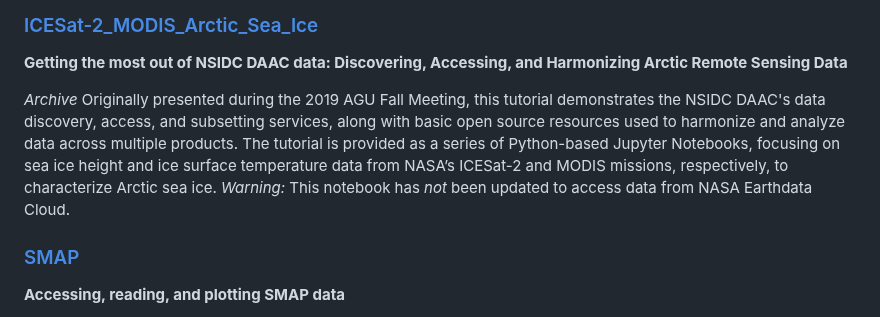
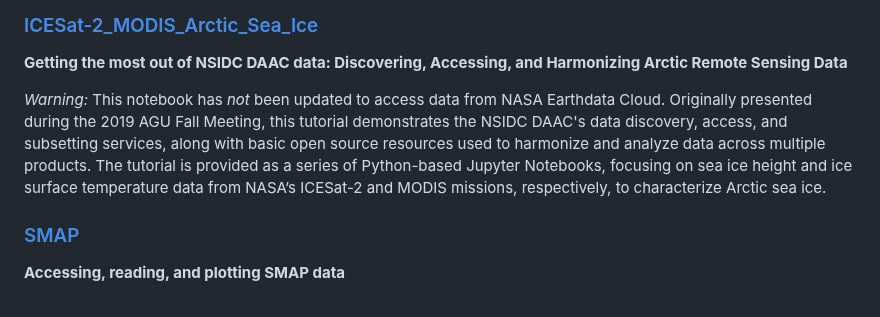
Before and after one commit to nsidc/NSIDC-Data-Tutorials, a Markdown page: README.md, the part around the change. Drawn GitHub-style.

```diff
--- a/README.md
+++ b/README.md
@@ -50,7 +50,7 @@ Originally demonstrated through the NASA Earthdata Webinar "Let It Snow! Accessi
 
 **Getting the most out of NSIDC DAAC data: Discovering, Accessing, and Harmonizing Arctic Remote Sensing Data**
 
-*Archive* Originally presented during the 2019 AGU Fall Meeting, this tutorial demonstrates the NSIDC DAAC's data discovery, access, and subsetting services, along with basic open source resources used to harmonize and analyze data across multiple products. The tutorial is provided as a series of Python-based Jupyter Notebooks, focusing on sea ice height and ice surface temperature data from NASA’s ICESat-2 and MODIS missions, respectively, to characterize Arctic sea ice.  *Warning:* This notebook has *not* been updated to access data from NASA Earthdata Cloud.
+*Warning:* This notebook has *not* been updated to access data from NASA Earthdata Cloud. Originally presented during the 2019 AGU Fall Meeting, this tutorial demonstrates the NSIDC DAAC's data discovery, access, and subsetting services, along with basic open source resources used to harmonize and analyze data across multiple products. The tutorial is provided as a series of Python-based Jupyter Notebooks, focusing on sea ice height and ice surface temperature data from NASA’s ICESat-2 and MODIS missions, respectively, to characterize Arctic sea ice.
 
 ### [SMAP](./notebooks/SMAP)
 
```
